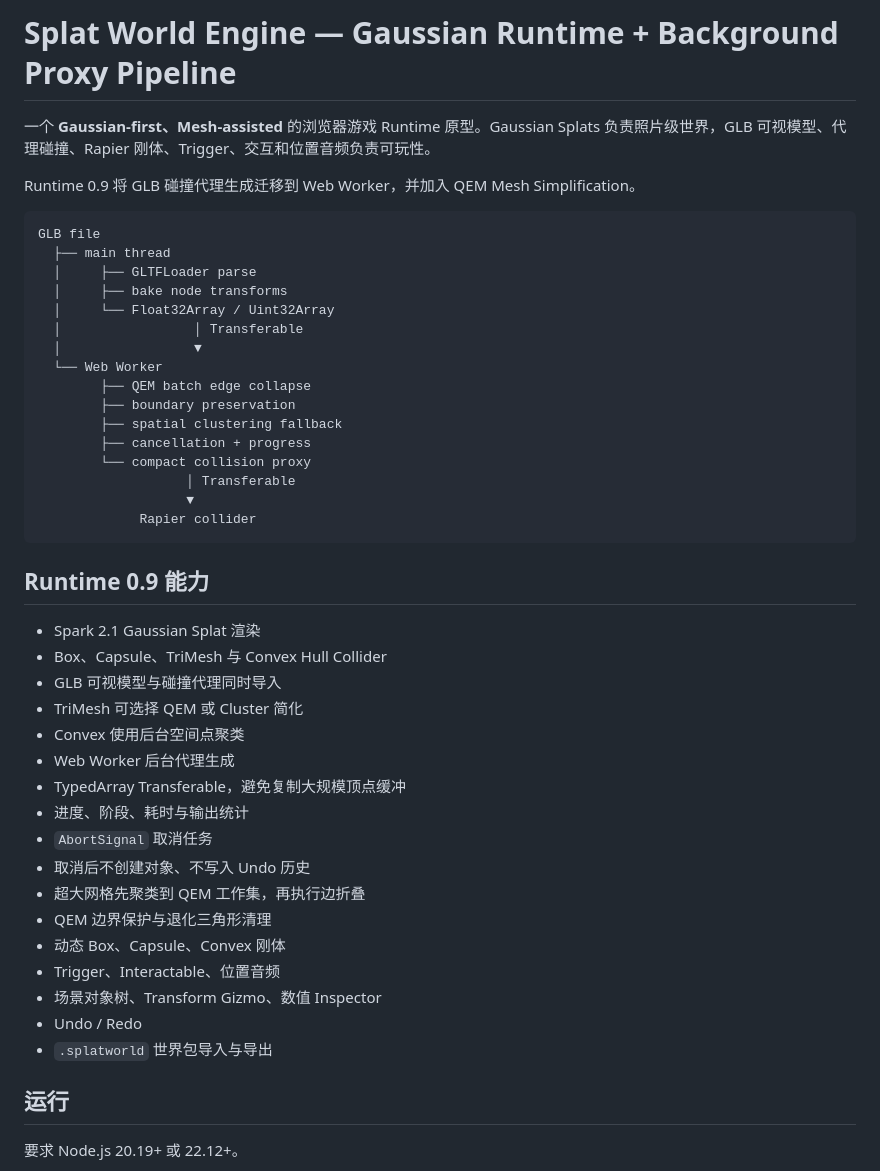
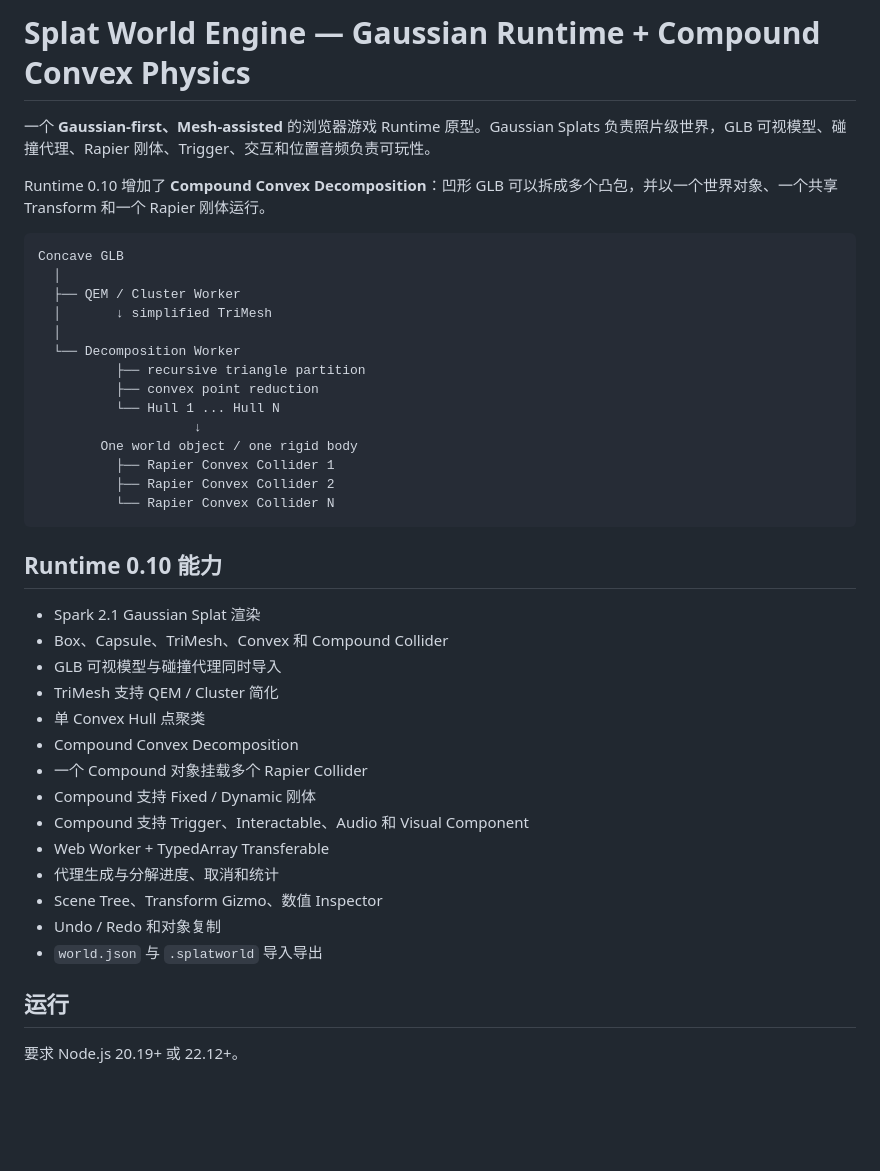
Before and after one commit to shell-echo/gaussian-world-engine, a Markdown page: README.md, the part around one of its changes. Drawn GitHub-style; blank space fills up the shorter version.

Commit message:
docs: document compound convex decomposition

````diff
--- a/README.md
+++ b/README.md
@@ -1,47 +1,42 @@
-# Splat World Engine — Gaussian Runtime + Background Proxy Pipeline
+# Splat World Engine — Gaussian Runtime + Compound Convex Physics
 
-一个 **Gaussian-first、Mesh-assisted** 的浏览器游戏 Runtime 原型。Gaussian Splats 负责照片级世界，GLB 可视模型、代理碰撞、Rapier 刚体、Trigger、交互和位置音频负责可玩性。
+一个 **Gaussian-first、Mesh-assisted** 的浏览器游戏 Runtime 原型。Gaussian Splats 负责照片级世界，GLB 可视模型、碰撞代理、Rapier 刚体、Trigger、交互和位置音频负责可玩性。
 
-Runtime 0.9 将 GLB 碰撞代理生成迁移到 Web Worker，并加入 QEM Mesh Simplification。
+Runtime 0.10 增加了 **Compound Convex Decomposition**：凹形 GLB 可以拆成多个凸包，并以一个世界对象、一个共享 Transform 和一个 Rapier 刚体运行。
 
 ```text
-GLB file
-  ├── main thread
-  │     ├── GLTFLoader parse
-  │     ├── bake node transforms
-  │     └── Float32Array / Uint32Array
-  │                 │ Transferable
-  │                 ▼
-  └── Web Worker
-        ├── QEM batch edge collapse
-        ├── boundary preservation
-        ├── spatial clustering fallback
-        ├── cancellation + progress
-        └── compact collision proxy
-                   │ Transferable
-                   ▼
-             Rapier collider
+Concave GLB
+  │
+  ├── QEM / Cluster Worker
+  │       ↓ simplified TriMesh
+  │
+  └── Decomposition Worker
+          ├── recursive triangle partition
+          ├── convex point reduction
+          └── Hull 1 ... Hull N
+                    ↓
+        One world object / one rigid body
+          ├── Rapier Convex Collider 1
+          ├── Rapier Convex Collider 2
+          └── Rapier Convex Collider N
 ```
 
-## Runtime 0.9 能力
+## Runtime 0.10 能力
 
 - Spark 2.1 Gaussian Splat 渲染
-- Box、Capsule、TriMesh 与 Convex Hull Collider
+- Box、Capsule、TriMesh、Convex 和 Compound Collider
 - GLB 可视模型与碰撞代理同时导入
-- TriMesh 可选择 QEM 或 Cluster 简化
-- Convex 使用后台空间点聚类
-- Web Worker 后台代理生成
-- TypedArray Transferable，避免复制大规模顶点缓冲
-- 进度、阶段、耗时与输出统计
-- `AbortSignal` 取消任务
-- 取消后不创建对象、不写入 Undo 历史
-- 超大网格先聚类到 QEM 工作集，再执行边折叠
-- QEM 边界保护与退化三角形清理
-- 动态 Box、Capsule、Convex 刚体
-- Trigger、Interactable、位置音频
-- 场景对象树、Transform Gizmo、数值 Inspector
-- Undo / Redo
-- `.splatworld` 世界包导入与导出
+- TriMesh 支持 QEM / Cluster 简化
+- 单 Convex Hull 点聚类
+- Compound Convex Decomposition
+- 一个 Compound 对象挂载多个 Rapier Collider
+- Compound 支持 Fixed / Dynamic 刚体
+- Compound 支持 Trigger、Interactable、Audio 和 Visual Component
+- Web Worker + TypedArray Transferable
+- 代理生成与分解进度、取消和统计
+- Scene Tree、Transform Gizmo、数值 Inspector
+- Undo / Redo 和对象复制
+- `world.json` 与 `.splatworld` 导入导出
 
 ## 运行
 
````
Also changed, not shown: other parts of README.md (+135 -92 lines).
